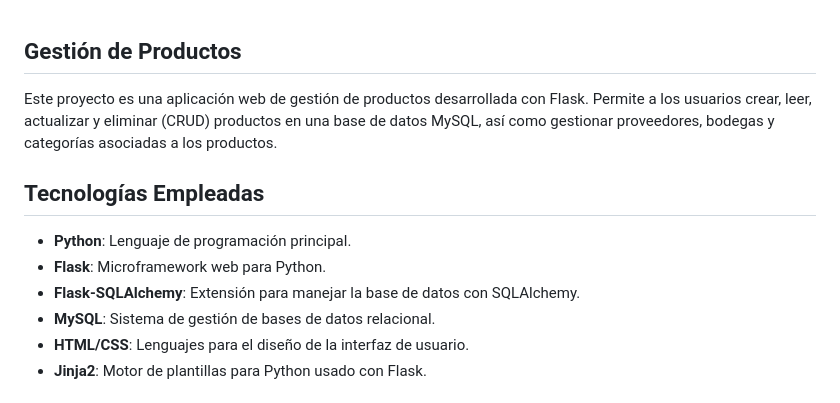
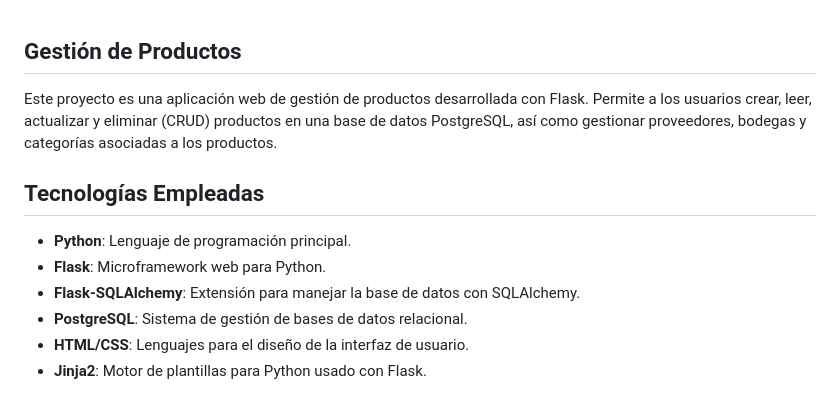
Before and after one commit to Julian1699/Bros-Manage-Flask-, a Markdown page: README.md, the part around the change. GitHub-like rendering.

Commit message:
Corrección Documentación

```diff
--- a/README.md
+++ b/README.md
@@ -1,13 +1,13 @@
 ## Gestión de Productos
 
-Este proyecto es una aplicación web de gestión de productos desarrollada con Flask. Permite a los usuarios crear, leer, actualizar y eliminar (CRUD) productos en una base de datos MySQL, así como gestionar proveedores, bodegas y categorías asociadas a los productos.
+Este proyecto es una aplicación web de gestión de productos desarrollada con Flask. Permite a los usuarios crear, leer, actualizar y eliminar (CRUD) productos en una base de datos PostgreSQL, así como gestionar proveedores, bodegas y categorías asociadas a los productos.
 
 ## Tecnologías Empleadas
 
 - **Python**: Lenguaje de programación principal.
 - **Flask**: Microframework web para Python.
 - **Flask-SQLAlchemy**: Extensión para manejar la base de datos con SQLAlchemy.
-- **MySQL**: Sistema de gestión de bases de datos relacional.
+- **PostgreSQL**: Sistema de gestión de bases de datos relacional.
 - **HTML/CSS**: Lenguajes para el diseño de la interfaz de usuario.
 - **Jinja2**: Motor de plantillas para Python usado con Flask.
 
```
